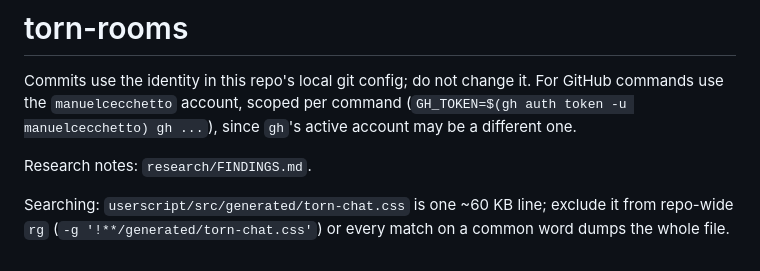
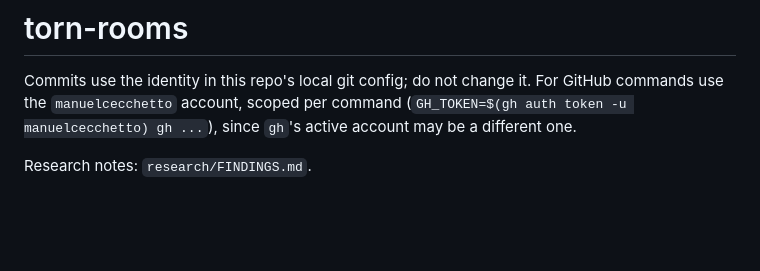
Before and after one commit to manuelcecchetto/torn-rooms, a Markdown page: AGENTS.md, the part around the change. GitHub-like rendering; blank space fills up the shorter version.

```diff
--- a/AGENTS.md
+++ b/AGENTS.md
@@ -3,5 +3,3 @@
 Commits use the identity in this repo's local git config; do not change it. For GitHub commands use the `manuelcecchetto` account, scoped per command (`GH_TOKEN=$(gh auth token -u manuelcecchetto) gh ...`), since `gh`'s active account may be a different one.
 
 Research notes: `research/FINDINGS.md`.
-
-Searching: `userscript/src/generated/torn-chat.css` is one ~60 KB line; exclude it from repo-wide `rg` (`-g '!**/generated/torn-chat.css'`) or every match on a common word dumps the whole file.
```
Also changed, not shown: README.md (+10 -0 lines), docs/screenshots/bar.png (added), docs/screenshots/overview.png (added), docs/screenshots/public-rooms.png (added), docs/screenshots/settings.png (added), docs/screenshots/sharing.png (added), docs/screenshots/unread.png (added), 6 other files.
